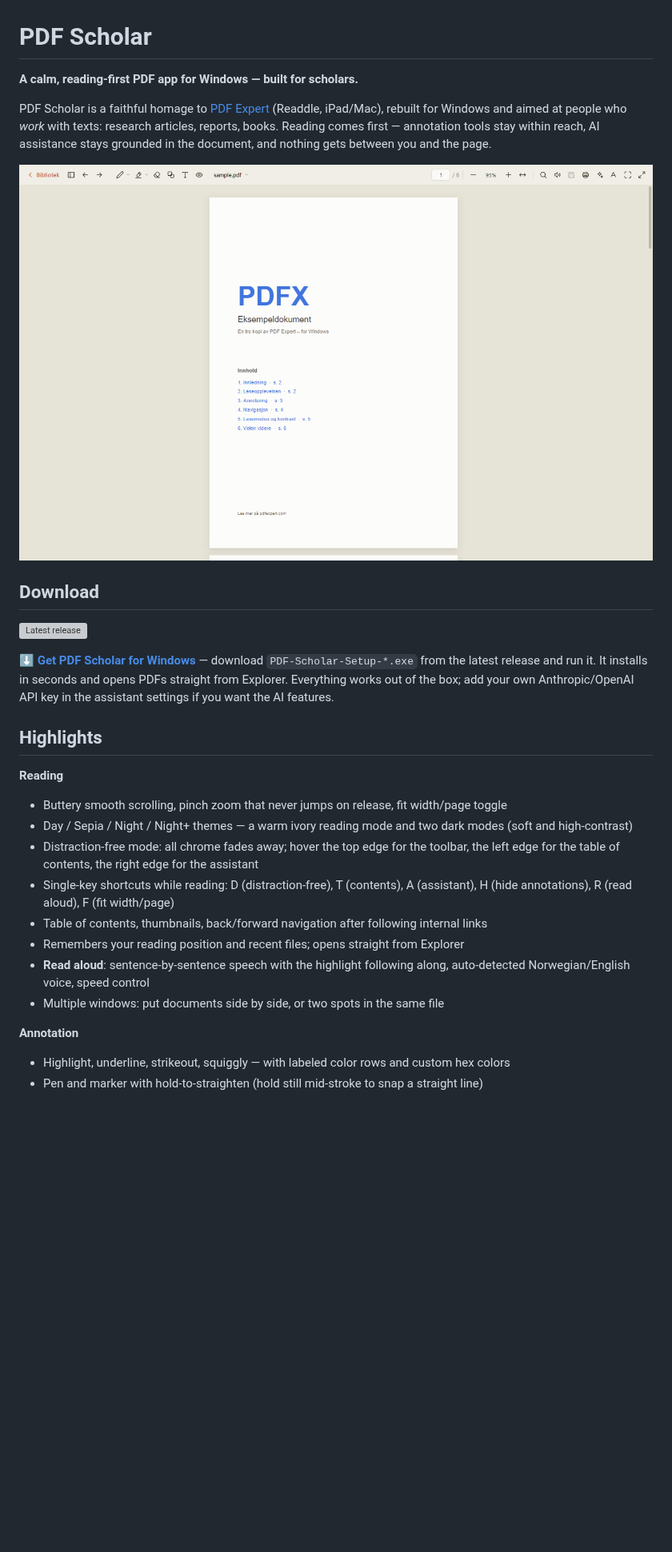
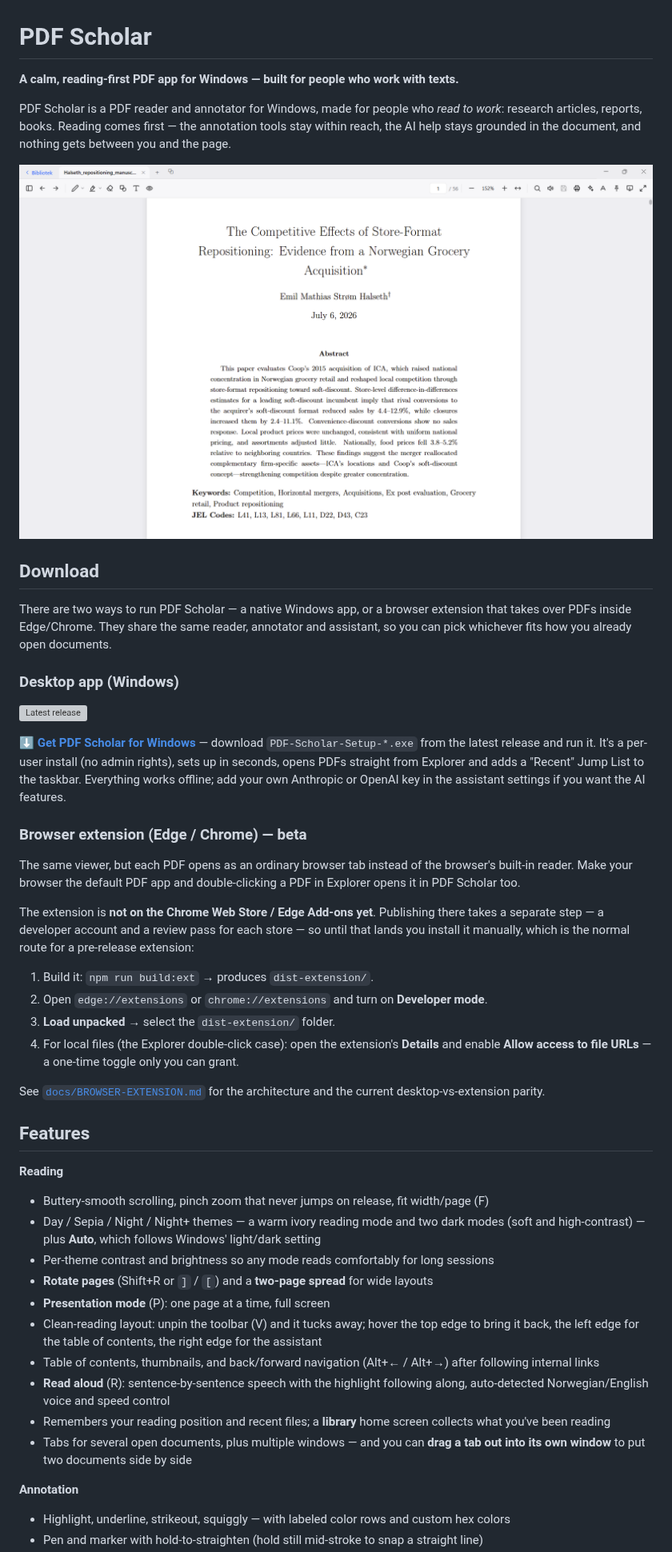
Before and after one commit to emilmsh/pdf-scholar, a Markdown page: README.md, the part around one of its changes. Shown at 80% size. Rendered like a GitHub page; pictures changed too: docs/screenshots/reading.png; blank space fills up the shorter version; grey boxes are pictures that could not be loaded.

```diff
--- a/README.md
+++ b/README.md
@@ -1,39 +1,72 @@
 # PDF Scholar
 
-**A calm, reading-first PDF app for Windows — built for scholars.**
+**A calm, reading-first PDF app for Windows — built for people who work with texts.**
 
-PDF Scholar is a faithful homage to [PDF Expert](https://pdfexpert.com/) (Readdle, iPad/Mac),
-rebuilt for Windows and aimed at people who *work* with texts: research articles, reports,
-books. Reading comes first — annotation tools stay within reach, AI assistance stays grounded
-in the document, and nothing gets between you and the page.
+PDF Scholar is a PDF reader and annotator for Windows, made for people who *read to
+work*: research articles, reports, books. Reading comes first — the annotation tools
+stay within reach, the AI help stays grounded in the document, and nothing gets
+between you and the page.
 
 ![Reading view](docs/screenshots/reading.png)
 
 ## Download
 
-[![Latest release](https://img.shields.io/github/v/release/emilmsh/pdf-scholar?label=Windows%20installer&color=c96442)](https://github.com/emilmsh/pdf-scholar/releases/latest)
+There are two ways to run PDF Scholar — a native Windows app, or a browser extension
+that takes over PDFs inside Edge/Chrome. They share the same reader, annotator and
+assistant, so you can pick whichever fits how you already open documents.
+
+### Desktop app (Windows)
+
+[![Latest release](https://img.shields.io/github/v/release/emilmsh/pdf-scholar?label=Windows%20installer&color=327cf6)](https://github.com/emilmsh/pdf-scholar/releases/latest)
 
 **[⬇ Get PDF Scholar for Windows](https://github.com/emilmsh/pdf-scholar/releases/latest)** —
-download `PDF-Scholar-Setup-*.exe` from the latest release and run it. It installs in seconds
-and opens PDFs straight from Explorer. Everything works out of the box; add your own
-Anthropic/OpenAI API key in the assistant settings if you want the AI features.
+download `PDF-Scholar-Setup-*.exe` from the latest release and run it. It's a per-user
+install (no admin rights), sets up in seconds, opens PDFs straight from Explorer and
+adds a "Recent" Jump List to the taskbar. Everything works offline; add your own
+Anthropic or OpenAI key in the assistant settings if you want the AI features.
 
-## Highlights
+### Browser extension (Edge / Chrome) — beta
+
+The same viewer, but each PDF opens as an ordinary browser tab instead of the
+browser's built-in reader. Make your browser the default PDF app and double-clicking a
+PDF in Explorer opens it in PDF Scholar too.
+
+The extension is **not on the Chrome Web Store / Edge Add-ons yet**. Publishing there
+takes a separate step — a developer account and a review pass for each store — so
+until that lands you install it manually, which is the normal route for a pre-release
+extension:
+
+1. Build it: `npm run build:ext` → produces `dist-extension/`.
+2. Open `edge://extensions` or `chrome://extensions` and turn on **Developer mode**.
+3. **Load unpacked** → select the `dist-extension/` folder.
+4. For local files (the Explorer double-click case): open the extension's **Details**
+   and enable **Allow access to file URLs** — a one-time toggle only you can grant.
+
+See [`docs/BROWSER-EXTENSION.md`](docs/BROWSER-EXTENSION.md) for the architecture and
+the current desktop-vs-extension parity.
+
+## Features
 
 **Reading**
-- Buttery smooth scrolling, pinch zoom that never jumps on release, fit width/page toggle
+- Buttery-smooth scrolling, pinch zoom that never jumps on release, fit width/page (F)
 - Day / Sepia / Night / Night+ themes — a warm ivory reading mode and two dark modes
-  (soft and high-contrast)
-- Distraction-free mode: all chrome fades away; hover the top edge for the toolbar,
-  the left edge for the table of contents, the right edge for the assistant
-- Single-key shortcuts while reading: D (distraction-free), T (contents), A (assistant),
-  H (hide annotations), R (read aloud), F (fit width/page)
-- Table of contents, thumbnails, back/forward navigation after following internal links
-- Remembers your reading position and recent files; opens straight from Explorer
-- **Read aloud**: sentence-by-sentence speech with the highlight following along,
-  auto-detected Norwegian/English voice, speed control
-- Multiple windows: put documents side by side, or two spots in the same file
+  (soft and high-contrast) — plus **Auto**, which follows Windows' light/dark setting
+- Per-theme contrast and brightness so any mode reads comfortably for long sessions
+- **Rotate pages** (Shift+R or `]` / `[`) and a **two-page spread** for wide layouts
+- **Presentation mode** (P): one page at a time, full screen
+- Clean-reading layout: unpin the toolbar (V) and it tucks away; hover the top edge to
+  bring it back, the left edge for the table of contents, the right edge for the
+  assistant
+- Table of contents, thumbnails, and back/forward navigation (Alt+← / Alt+→) after
+  following internal links
+- **Read aloud** (R): sentence-by-sentence speech with the highlight following along,
+  auto-detected Norwegian/English voice and speed control
+- Remembers your reading position and recent files; a **library** home screen collects
+  what you've been reading
+- Tabs for several open documents, plus multiple windows — and you can **drag a tab out
+  into its own window** to put two documents side by side
 
 **Annotation**
-- Highlight, underline, strikeout, squiggly — with labeled color rows and custom hex colors
+- Highlight, underline, strikeout, squiggly — with labeled color rows and custom hex
+  colors
 - Pen and marker with hold-to-straighten (hold still mid-stroke to snap a straight line)
```
Also changed, not shown: other parts of README.md (+38 -23 lines), docs/screenshots/assistant.png, docs/screenshots/parchment.png.
